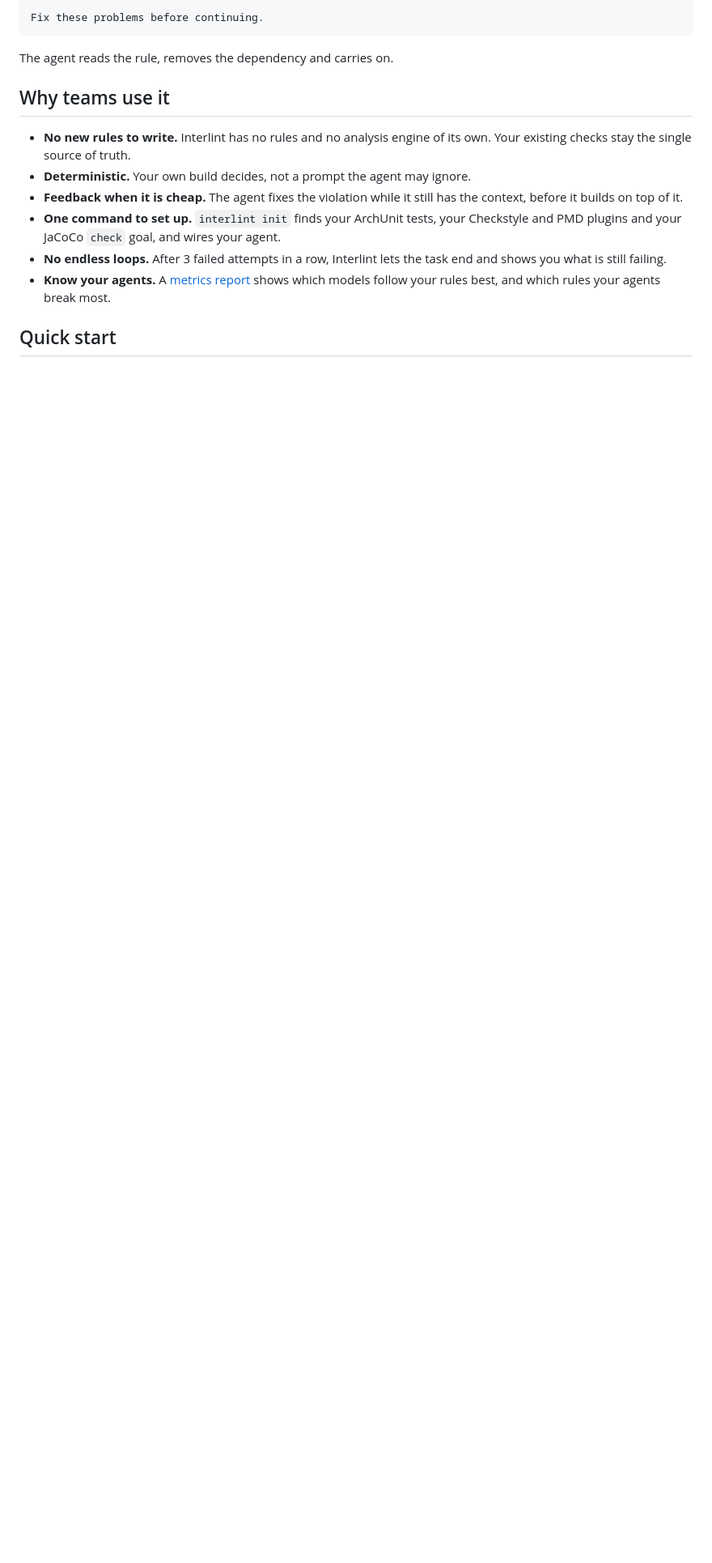
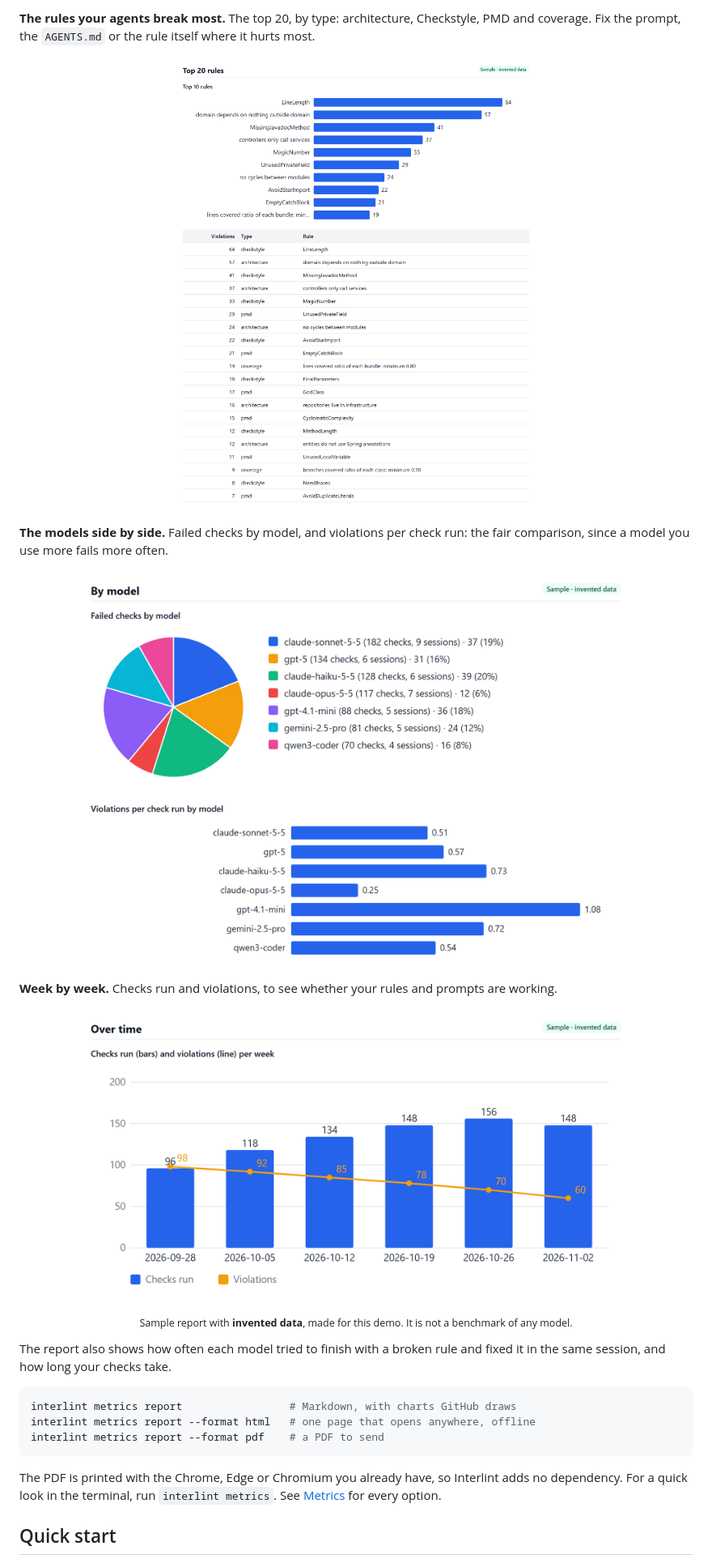
Before and after one commit to RuloGB/interlint, a Markdown page: README.md, the part around one of its changes. Shown at 81% size. Drawn GitHub-style; pictures changed too: assets/screenshots/metrics-report-by-model.png, assets/screenshots/metrics-report-over-time.png, assets/screenshots/metrics-report-top-rules.png (added); blank space fills up the shorter version.

````diff
--- a/README.md
+++ b/README.md
@@ -32,17 +47,33 @@ This is what the agent sees when it puts infrastructure code in the domain:
 
-Fix these problems before continuing.
+**The rules your agents break most.** The top 20, by type: architecture, Checkstyle, PMD and coverage. Fix the prompt, the `AGENTS.md` or the rule itself where it hurts most.
+
+<p align="center">
+  <img src="assets/screenshots/metrics-report-top-rules.png" alt="Bars of the 10 most broken rules and a table of the top 20, with their violations and type. Sample report with invented data." width="680">
+</p>
+
+**The models side by side.** Failed checks by model, and violations per check run: the fair comparison, since a model you use more fails more often.
+
+<p align="center">
+  <img src="assets/screenshots/metrics-report-by-model.png" alt="Pie chart of failed checks by model, with the checks and sessions behind each model, and bars of violations per check run by model. Sample report with invented data." width="680">
+</p>
+
+**Week by week.** Checks run and violations, to see whether your rules and prompts are working.
+
+<p align="center">
+  <img src="assets/screenshots/metrics-report-over-time.png" alt="Bars of checks run and a line of violations, week by week. Sample report with invented data." width="680">
+</p>
+
+<p align="center"><sub>Sample report with <strong>invented data</strong>, made for this demo. It is not a benchmark of any model.</sub></p>
+
+The report also shows how often each model tried to finish with a broken rule and fixed it in the same session, and how long your checks take.
+
+```bash
+interlint metrics report                 # Markdown, with charts GitHub draws
+interlint metrics report --format html   # one page that opens anywhere, offline
+interlint metrics report --format pdf    # a PDF to send
 ```
 
-The agent reads the rule, removes the dependency and carries on.
-
-## Why teams use it
-
-- **No new rules to write.** Interlint has no rules and no analysis engine of its own. Your existing checks stay the single source of truth.
-- **Deterministic.** Your own build decides, not a prompt the agent may ignore.
-- **Feedback when it is cheap.** The agent fixes the violation while it still has the context, before it builds on top of it.
-- **One command to set up.** `interlint init` finds your ArchUnit tests, your Checkstyle and PMD plugins and your JaCoCo `check` goal, and wires your agent.
-- **No endless loops.** After 3 failed attempts in a row, Interlint lets the task end and shows you what is still failing.
-- **Know your agents.** A [metrics report](#metrics-report) shows which models follow your rules best, and which rules your agents break most.
+The PDF is printed with the Chrome, Edge or Chromium you already have, so Interlint adds no dependency. For a quick look in the terminal, run `interlint metrics`. See [Metrics](docs/usage.md#metrics) for every option.
 
 ## Quick start
 
````
Also changed, not shown: other parts of README.md (+56 -82 lines), assets/screenshots/metrics-report-pdf.png (added), 1 other file.
